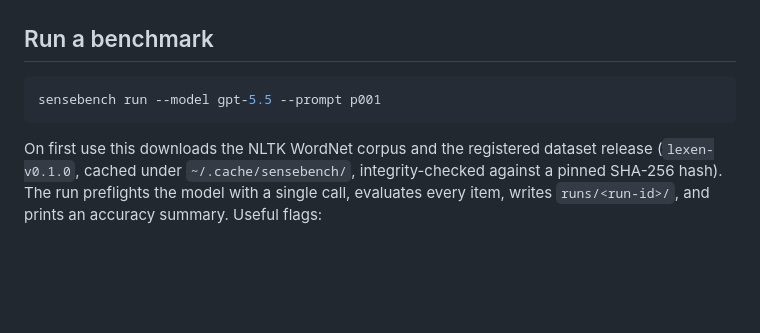
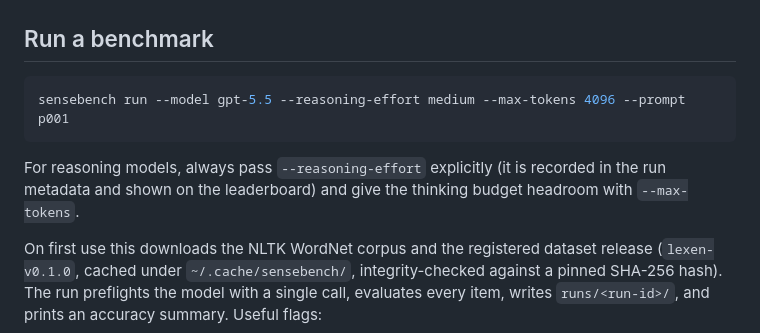
Before and after one commit to GliteTech/sensebench, a Markdown page: README.md, the part around one of its changes. Rendered like a GitHub page; blank space fills up the shorter version.

Commit message:
Link lexEN to its repo and recommend explicit reasoning effort
Co-Authored-By: Claude Fable 5 <noreply@anthropic.com>

````diff
--- a/README.md
+++ b/README.md
@@ -36,8 +36,11 @@ export OPENAI_API_KEY=...
 ## Run a benchmark
 
 ```bash
-sensebench run --model gpt-5.5 --prompt p001
+sensebench run --model gpt-5.5 --reasoning-effort medium --max-tokens 4096 --prompt p001
 ```
+
+For reasoning models, always pass `--reasoning-effort` explicitly (it is recorded in the run
+metadata and shown on the leaderboard) and give the thinking budget headroom with `--max-tokens`.
 
 On first use this downloads the NLTK WordNet corpus and the registered dataset release
 (`lexen-v0.1.0`, cached under `~/.cache/sensebench/`, integrity-checked against a pinned SHA-256
````
Also changed, not shown: other parts of README.md (+4 -4 lines).
